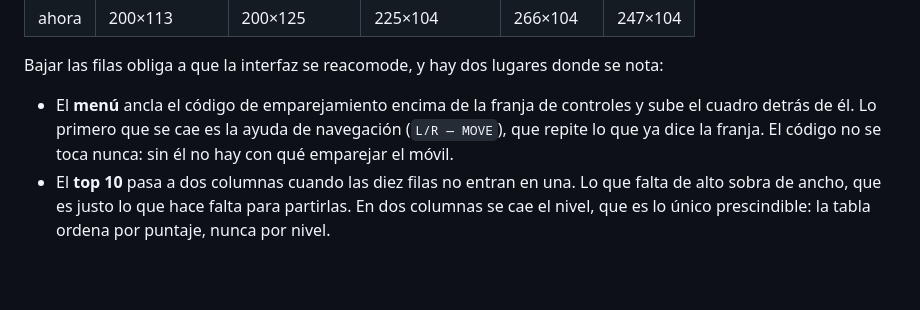
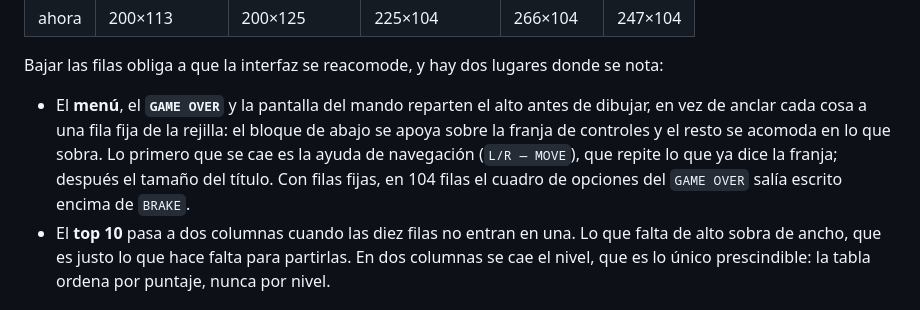
Before and after one commit to ElPatOpoTatO/myspacedrift, a Markdown page: README.md, the part around the change printed below. Rendered like a GitHub page; blank space fills up the shorter version.

```diff
--- a/README.md
+++ b/README.md
@@ -282,10 +305,13 @@ del doble que la maquinita, y el juego se veía **fino** en vez de pixelado.
 Bajar las filas obliga a que la interfaz se reacomode, y hay dos lugares donde
 se nota:
 
-- El **menú** ancla el código de emparejamiento encima de la franja de controles
-  y sube el cuadro detrás de él. Lo primero que se cae es la ayuda de navegación
-  (`L/R — MOVE`), que repite lo que ya dice la franja. El código no se toca
-  nunca: sin él no hay con qué emparejar el móvil.
+- El **menú**, el **`GAME OVER`** y la pantalla del mando reparten el alto antes
+  de dibujar, en vez de anclar cada cosa a una fila fija de la rejilla: el
+  bloque de abajo se apoya sobre la franja de controles y el resto se acomoda en
+  lo que sobra. Lo primero que se cae es la ayuda de navegación (`L/R — MOVE`),
+  que repite lo que ya dice la franja; después el tamaño del título. Con filas
+  fijas, en 104 filas el cuadro de opciones del `GAME OVER` salía escrito encima
+  de `BRAKE`.
 - El **top 10** pasa a dos columnas cuando las diez filas no entran en una. Lo
   que falta de alto sobra de ancho, que es justo lo que hace falta para
   partirlas. En dos columnas se cae el nivel, que es lo único prescindible: la
```
Also changed, not shown: other parts of README.md (+44 -21 lines), .claude/CLAUDE.md (added, +49 -0 lines), CLAUDE.md (added, +9 -0 lines), media/shot-link.png (added), media/shot-menu.png, 6 other files.
